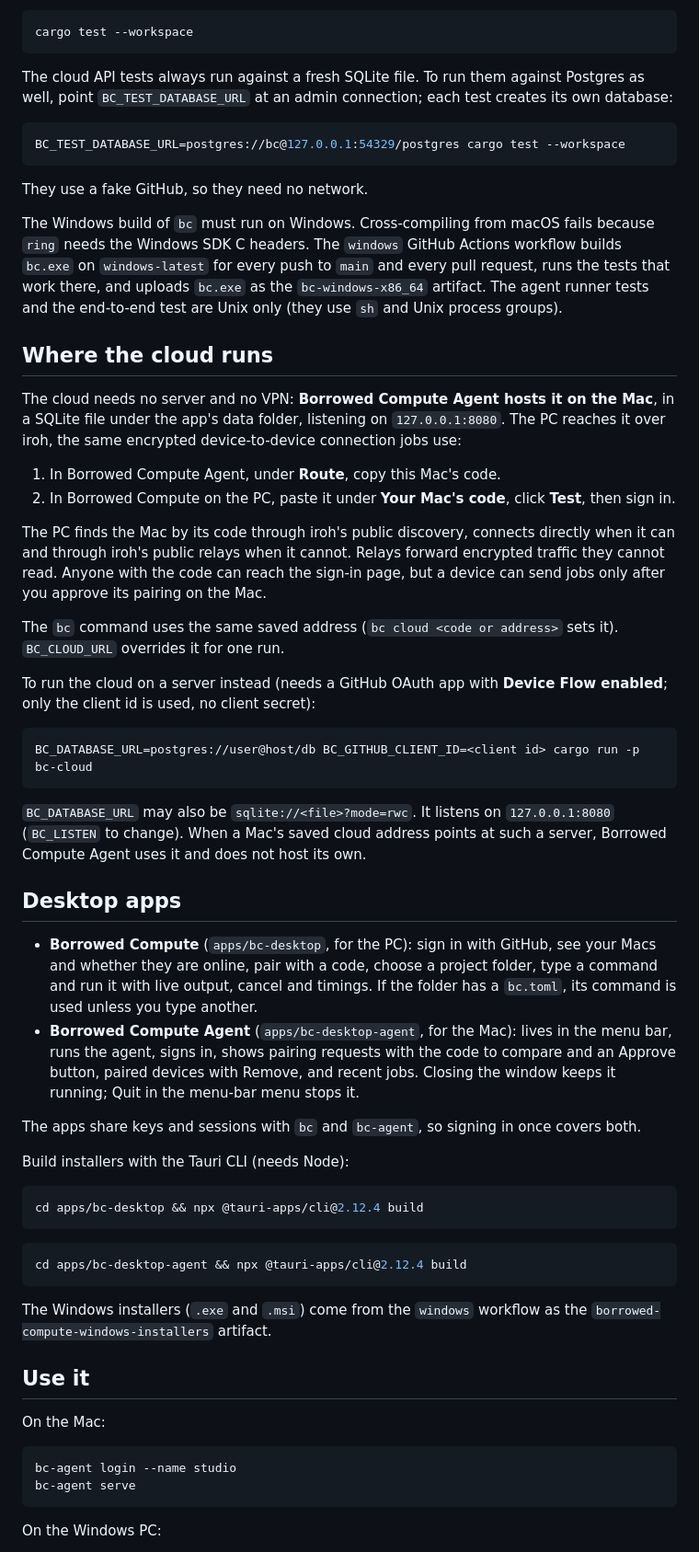
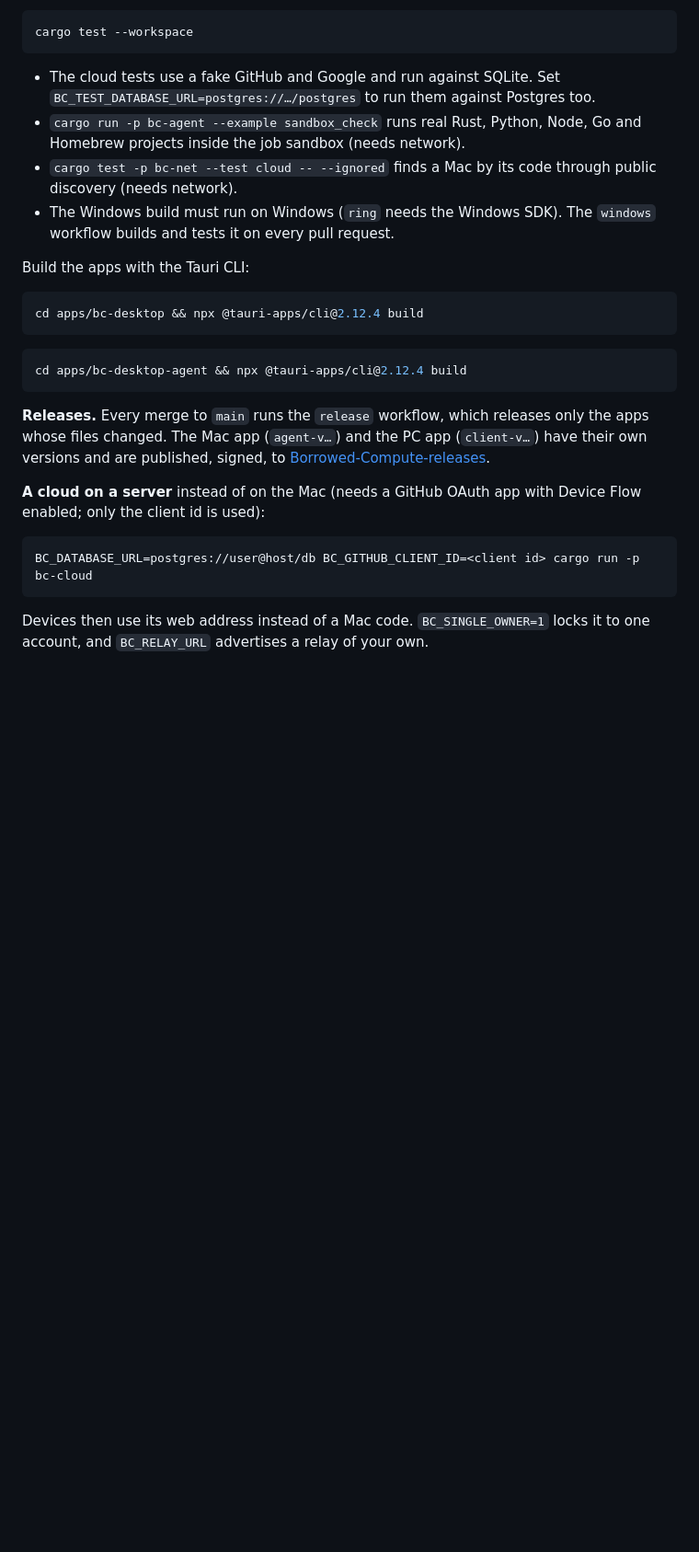
Before and after one commit to Harshil089/Borrowed-Compute, a Markdown page: README.md, the part around one of its changes. Shown at 92% size. GitHub-like rendering; blank space fills up the shorter version.

````diff
--- a/README.md
+++ b/README.md
@@ -28,43 +131,16 @@ Rust 1.91 is pinned in `rust-toolchain.toml` (iroh 1.x needs it).
 cargo test --workspace
 ```
 
-The cloud API tests always run against a fresh SQLite file. To run them against Postgres as well, point `BC_TEST_DATABASE_URL` at an admin connection; each test creates its own database:
+- The cloud tests use a fake GitHub and Google and run against SQLite. Set
+  `BC_TEST_DATABASE_URL=postgres://…/postgres` to run them against Postgres too.
+- `cargo run -p bc-agent --example sandbox_check` runs real Rust, Python, Node, Go and
+  Homebrew projects inside the job sandbox (needs network).
+- `cargo test -p bc-net --test cloud -- --ignored` finds a Mac by its code through public
+  discovery (needs network).
+- The Windows build must run on Windows (`ring` needs the Windows SDK). The `windows`
+  workflow builds and tests it on every pull request.
 
-```bash
-BC_TEST_DATABASE_URL=postgres://bc@127.0.0.1:54329/postgres cargo test --workspace
-```
-
-They use a fake GitHub, so they need no network.
-
-The Windows build of `bc` must run on Windows. Cross-compiling from macOS fails because `ring` needs the Windows SDK C headers. The `windows` GitHub Actions workflow builds `bc.exe` on `windows-latest` for every push to `main` and every pull request, runs the tests that work there, and uploads `bc.exe` as the `bc-windows-x86_64` artifact. The agent runner tests and the end-to-end test are Unix only (they use `sh` and Unix process groups).
-
-## Where the cloud runs
-
-The cloud needs no server and no VPN: **Borrowed Compute Agent hosts it on the Mac**, in a SQLite file under the app's data folder, listening on `127.0.0.1:8080`. The PC reaches it over iroh, the same encrypted device-to-device connection jobs use:
-
-1. In Borrowed Compute Agent, under **Route**, copy this Mac's code.
-2. In Borrowed Compute on the PC, paste it under **Your Mac's code**, click **Test**, then sign in.
-
-The PC finds the Mac by its code through iroh's public discovery, connects directly when it can and through iroh's public relays when it cannot. Relays forward encrypted traffic they cannot read. Anyone with the code can reach the sign-in page, but a device can send jobs only after you approve its pairing on the Mac.
-
-The `bc` command uses the same saved address (`bc cloud <code or address>` sets it). `BC_CLOUD_URL` overrides it for one run.
-
-To run the cloud on a server instead (needs a GitHub OAuth app with **Device Flow enabled**; only the client id is used, no client secret):
-
-```bash
-BC_DATABASE_URL=postgres://user@host/db BC_GITHUB_CLIENT_ID=<client id> cargo run -p bc-cloud
-```
-
-`BC_DATABASE_URL` may also be `sqlite://<file>?mode=rwc`. It listens on `127.0.0.1:8080` (`BC_LISTEN` to change). When a Mac's saved cloud address points at such a server, Borrowed Compute Agent uses it and does not host its own.
-
-## Desktop apps
-
-- **Borrowed Compute** (`apps/bc-desktop`, for the PC): sign in with GitHub, see your Macs and whether they are online, pair with a code, choose a project folder, type a command and run it with live output, cancel and timings. If the folder has a `bc.toml`, its command is used unless you type another.
-- **Borrowed Compute Agent** (`apps/bc-desktop-agent`, for the Mac): lives in the menu bar, runs the agent, signs in, shows pairing requests with the code to compare and an Approve button, paired devices with Remove, and recent jobs. Closing the window keeps it running; Quit in the menu-bar menu stops it.
-
-The apps share keys and sessions with `bc` and `bc-agent`, so signing in once covers both.
-
-Build installers with the Tauri CLI (needs Node):
+Build the apps with the Tauri CLI:
 
 ```bash
 cd apps/bc-desktop && npx @tauri-apps/cli@2.12.4 build
@@ -74,16 +150,18 @@ cd apps/bc-desktop && npx @tauri-apps/cli@2.12.4 build
 cd apps/bc-desktop-agent && npx @tauri-apps/cli@2.12.4 build
 ```
 
-The Windows installers (`.exe` and `.msi`) come from the `windows` workflow as the `borrowed-compute-windows-installers` artifact.
+**Releases.** Every merge to `main` runs the `release` workflow, which releases only the
+apps whose files changed. The Mac app (`agent-v…`) and the PC app (`client-v…`) have their
+own versions and are published, signed, to
+[Borrowed-Compute-releases](https://github.com/Harshil089/Borrowed-Compute-releases).
 
-## Use it
-
-On the Mac:
+**A cloud on a server** instead of on the Mac (needs a GitHub OAuth app with Device Flow
+enabled; only the client id is used):
 
 ```bash
-bc-agent login --name studio
-bc-agent serve
+BC_DATABASE_URL=postgres://user@host/db BC_GITHUB_CLIENT_ID=<client id> cargo run -p bc-cloud
 ```
 
-On the Windows PC:
+Devices then use its web address instead of a Mac code. `BC_SINGLE_OWNER=1` locks it to
+one account, and `BC_RELAY_URL` advertises a relay of your own.
 
````
Also changed, not shown: other parts of README.md (+121 -63 lines).
